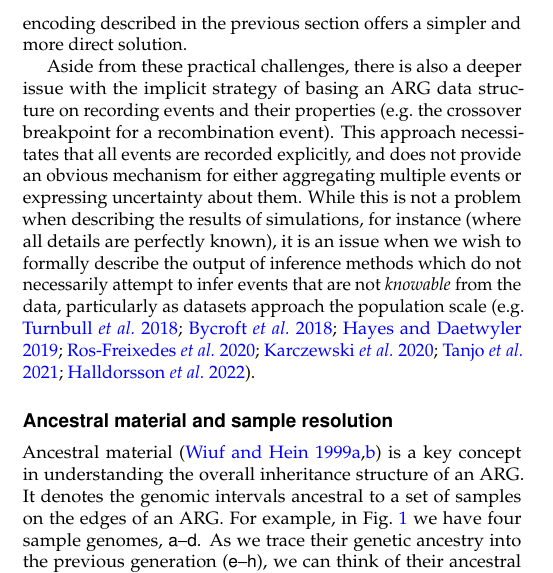
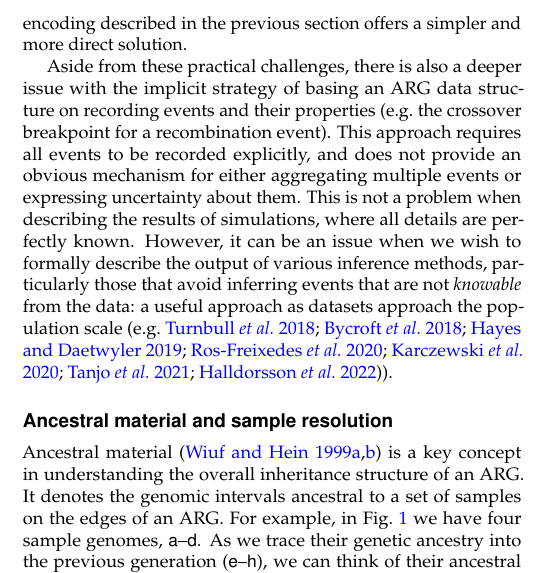
Before and after one commit to tskit-dev/what-is-an-arg-paper, a LaTeX document (paper.tex): part of one column of page 3 of 21, cut so that both start at the same text. Compiled offline with pdfLaTeX.

Commit message:
Update paper.tex
Minor changes to wording

```diff
--- a/paper.tex
+++ b/paper.tex
@@ -508,18 +508,17 @@ Aside from these practical challenges, there is also a deeper
 issue with the implicit strategy of basing an ARG data structure on
 recording events and their properties (e.g.\ the crossover breakpoint
 for a recombination event). This approach
-% assumes all events are \emph{knowable}, and does not
-necessitates that all events are recorded explicitly, and does not
+requires all events to be recorded explicitly, and does not
 provide an obvious mechanism for either aggregating multiple events
-or expressing uncertainty about them. While this is not a
-problem when describing the results of simulations, for instance (where all details
-are perfectly known), it is an issue when we wish to
-formally describe the output of inference methods which do not
-necessarily attempt to infer events that are not \emph{knowable} from the data, particularly
-as datasets approach the population scale~\citep[e.g.][]{
+or expressing uncertainty about them. This is not a
+problem when describing the results of simulations, where all details
+are perfectly known. However, it can be an issue when we wish to
+formally describe the output of various inference methods, particularly
+those that avoid inferring events that are not \emph{knowable} from the data:
+a useful approach as datasets approach the population scale~\citep[e.g.][]{
 turnbull2018hundred, bycroft2018genome,hayes20191000,
 Ros-Freixedes2020,karczewski2020mutational,tanjo2021practical,
-halldorsson2022sequences}.
+halldorsson2022sequences}).
 
 % There is also a certain clarity gained by explicitly modelling nodes
 % in the inheritance graph as genomes.
```
